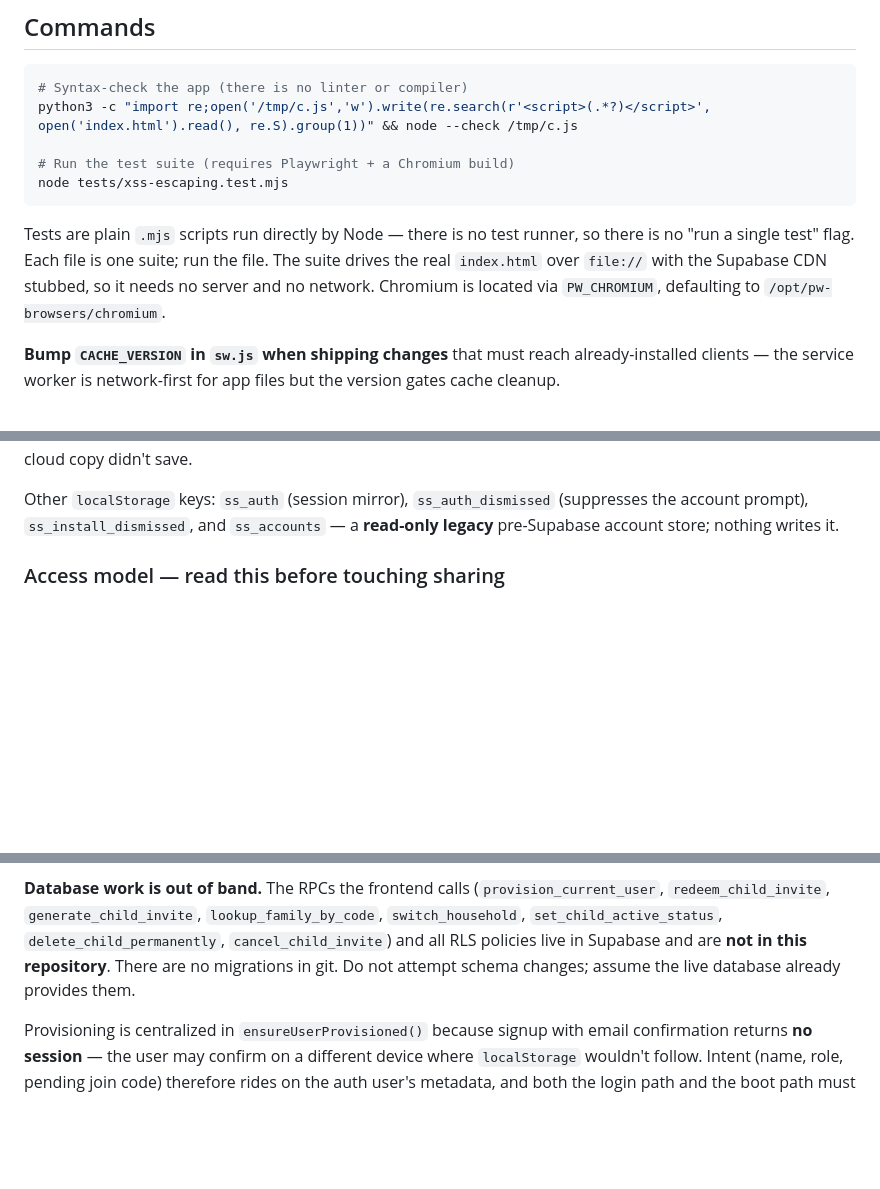
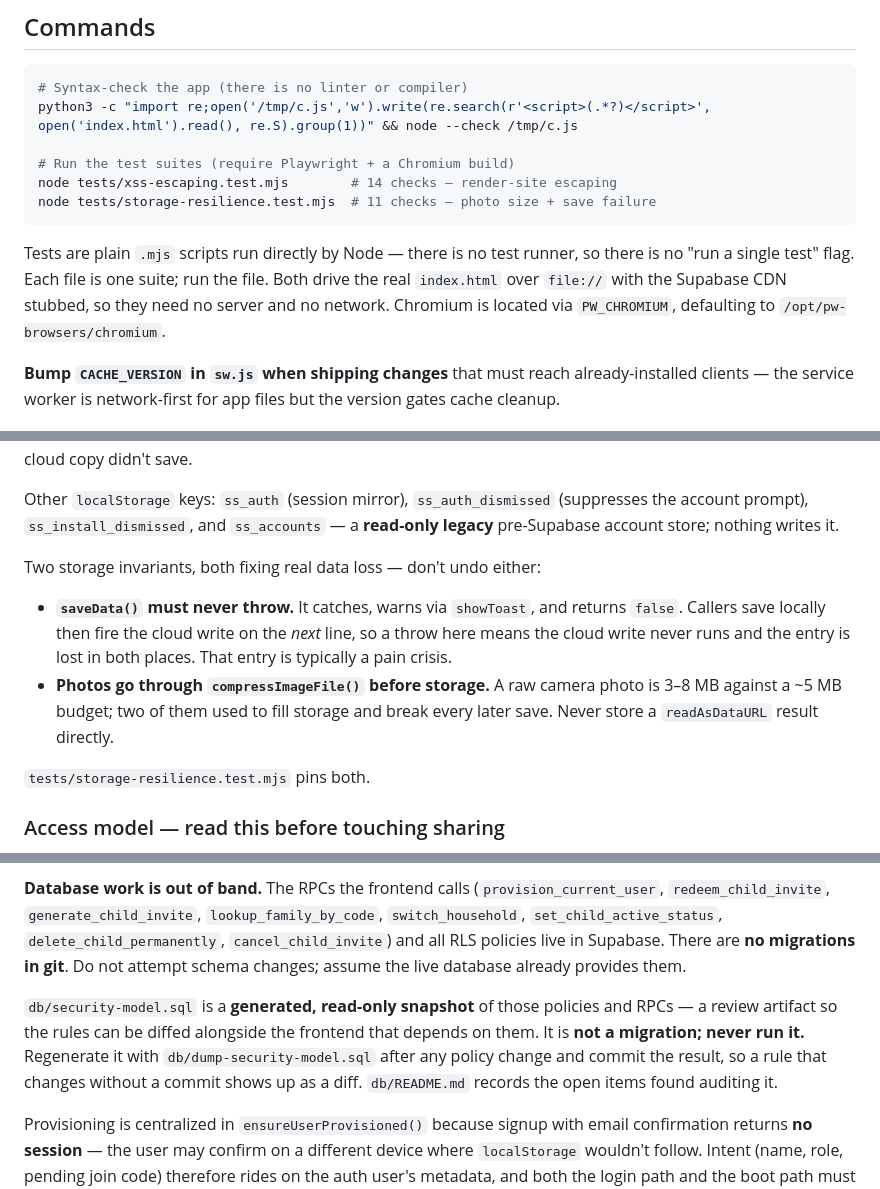
Before and after one commit to jasonlucascars-byte/sickledcellstrong, a Markdown page: CLAUDE.md, 3 parts joined by grey strips. Drawn GitHub-style; blank space fills up the shorter version.

Commit message:
Update CLAUDE.md for the readiness fixes now on main
main gained db/ and a second test suite after this branch was opened, which
left three things in CLAUDE.md that would have misled the next session.

The actively wrong one: it stated the RLS policies and RPCs are "not in this
repository". db/security-model.sql is now a checked-in snapshot of exactly
those rules, so a session reading the old wording would never know to refresh
it after a policy change — defeating the point of adding it. Corrected, with
the regeneration workflow and the warning that the file is a review artifact
and must never be run against a database.

Also documents the second suite in the commands block, and records the two
storage invariants the readiness work established, since both are easy to
undo by accident and both were real data loss: saveData() must never throw
(callers fire the cloud write on the next line, so a throw loses the entry in
both places), and photos must go through compressImageFile() rather than
being stored as a raw readAsDataURL result.

Verified: every file CLAUDE.md references exists, and both documented test
commands run clean against this branch (14/14 and 11/11).

Co-Authored-By: Claude <noreply@anthropic.com>

````diff
--- a/CLAUDE.md
+++ b/CLAUDE.md
@@ -31,15 +31,16 @@ any push to `main` as a release.
 # Syntax-check the app (there is no linter or compiler)
 python3 -c "import re;open('/tmp/c.js','w').write(re.search(r'<script>(.*?)</script>', open('index.html').read(), re.S).group(1))" && node --check /tmp/c.js
 
-# Run the test suite (requires Playwright + a Chromium build)
-node tests/xss-escaping.test.mjs
+# Run the test suites (require Playwright + a Chromium build)
+node tests/xss-escaping.test.mjs        # 14 checks — render-site escaping
+node tests/storage-resilience.test.mjs  # 11 checks — photo size + save failure
 ```
 
 Tests are plain `.mjs` scripts run directly by Node — there is no test runner,
 so there is no "run a single test" flag. Each file is one suite; run the file.
-The suite drives the real `index.html` over `file://` with the Supabase CDN
-stubbed, so it needs no server and no network. Chromium is located via
-`PW_CHROMIUM`, defaulting to `/opt/pw-browsers/chromium`.
+Both drive the real `index.html` over `file://` with the Supabase CDN stubbed,
+so they need no server and no network. Chromium is located via `PW_CHROMIUM`,
+defaulting to `/opt/pw-browsers/chromium`.
 
 **Bump `CACHE_VERSION` in `sw.js` when shipping changes** that must reach
 already-installed clients — the service worker is network-first for app files
@@ -69,6 +70,18 @@ copy didn't save.
 Other `localStorage` keys: `ss_auth` (session mirror), `ss_auth_dismissed`
 (suppresses the account prompt), `ss_install_dismissed`, and `ss_accounts` — a
 **read-only legacy** pre-Supabase account store; nothing writes it.
+
+Two storage invariants, both fixing real data loss — don't undo either:
+
+- **`saveData()` must never throw.** It catches, warns via `showToast`, and
+  returns `false`. Callers save locally then fire the cloud write on the *next*
+  line, so a throw here means the cloud write never runs and the entry is lost
+  in both places. That entry is typically a pain crisis.
+- **Photos go through `compressImageFile()` before storage.** A raw camera
+  photo is 3–8 MB against a ~5 MB budget; two of them used to fill storage and
+  break every later save. Never store a `readAsDataURL` result directly.
+
+`tests/storage-resilience.test.mjs` pins both.
 
 ### Access model — read this before touching sharing
 
@@ -103,8 +116,15 @@ least-trusted helpers — it allows logging pain and temperature and nothing els
 (`provision_current_user`, `redeem_child_invite`, `generate_child_invite`,
 `lookup_family_by_code`, `switch_household`, `set_child_active_status`,
 `delete_child_permanently`, `cancel_child_invite`) and all RLS policies live in
-Supabase and are **not in this repository**. There are no migrations in git. Do
-not attempt schema changes; assume the live database already provides them.
+Supabase. There are **no migrations in git**. Do not attempt schema changes;
+assume the live database already provides them.
+
+`db/security-model.sql` is a **generated, read-only snapshot** of those policies
+and RPCs — a review artifact so the rules can be diffed alongside the frontend
+that depends on them. It is **not a migration; never run it.** Regenerate it
+with `db/dump-security-model.sql` after any policy change and commit the result,
+so a rule that changes without a commit shows up as a diff. `db/README.md`
+records the open items found auditing it.
 
 Provisioning is centralized in `ensureUserProvisioned()` because signup with
 email confirmation returns **no session** — the user may confirm on a different
````
